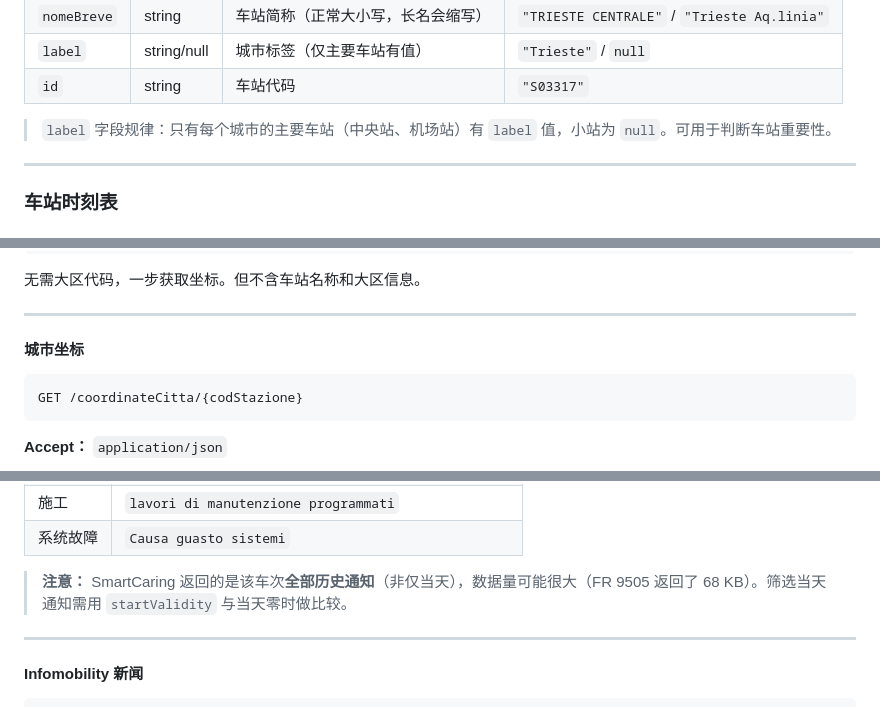
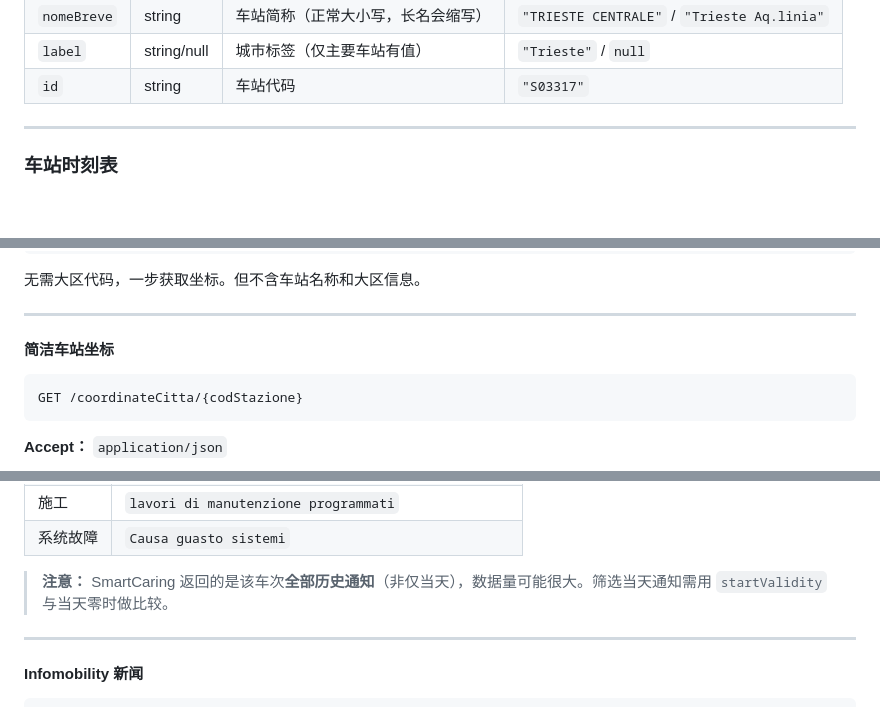
Before and after one commit to 06leong/bellotreno-site, a Markdown page: blog-viaggiatreno-api.md, 3 parts joined by grey strips. Rendered like a GitHub page; blank space fills up the shorter version.

````diff
--- a/blog-viaggiatreno-api.md
+++ b/blog-viaggiatreno-api.md
@@ -827,7 +815,7 @@ GET /cercaStazione/{text}
 | `label` | string/null | 城市标签（仅主要车站有值） | `"Trieste"` / `null` |
 | `id` | string | 车站代码 | `"S03317"` |
 
-> `label` 字段规律：只有每个城市的主要车站（中央站、机场站）有 `label` 值，小站为 `null`。可用于判断车站重要性。
+
 
 ---
 
@@ -1228,7 +1213,7 @@ GET /getCoordinateStazione/{codStazione}
 
 ---
 
-#### 城市坐标
+#### 简洁车站坐标
 
 ```
 GET /coordinateCitta/{codStazione}
@@ -1563,7 +1548,7 @@ GET /resteasy/news/smartcaring
 | 施工 | `lavori di manutenzione programmati` |
 | 系统故障 | `Causa guasto sistemi` |
 
-> **注意：** SmartCaring 返回的是该车次**全部历史通知**（非仅当天），数据量可能很大（FR 9505 返回了 68 KB）。筛选当天通知需用 `startValidity` 与当天零时做比较。
+> **注意：** SmartCaring 返回的是该车次**全部历史通知**（非仅当天），数据量可能很大。筛选当天通知需用 `startValidity` 与当天零时做比较。
 
 ---
 
````
Also changed, not shown: other parts of blog-viaggiatreno-api.md (+1 -24 lines).
